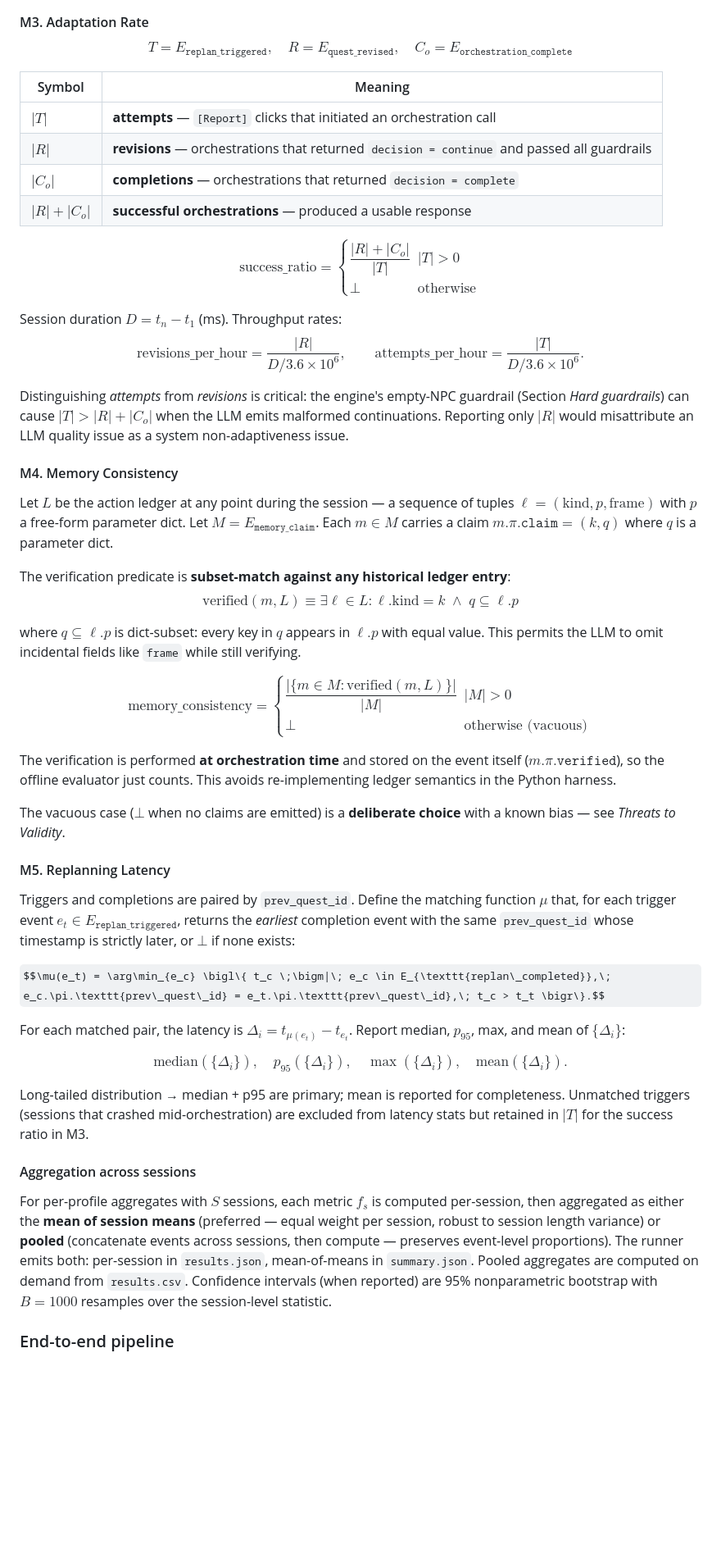
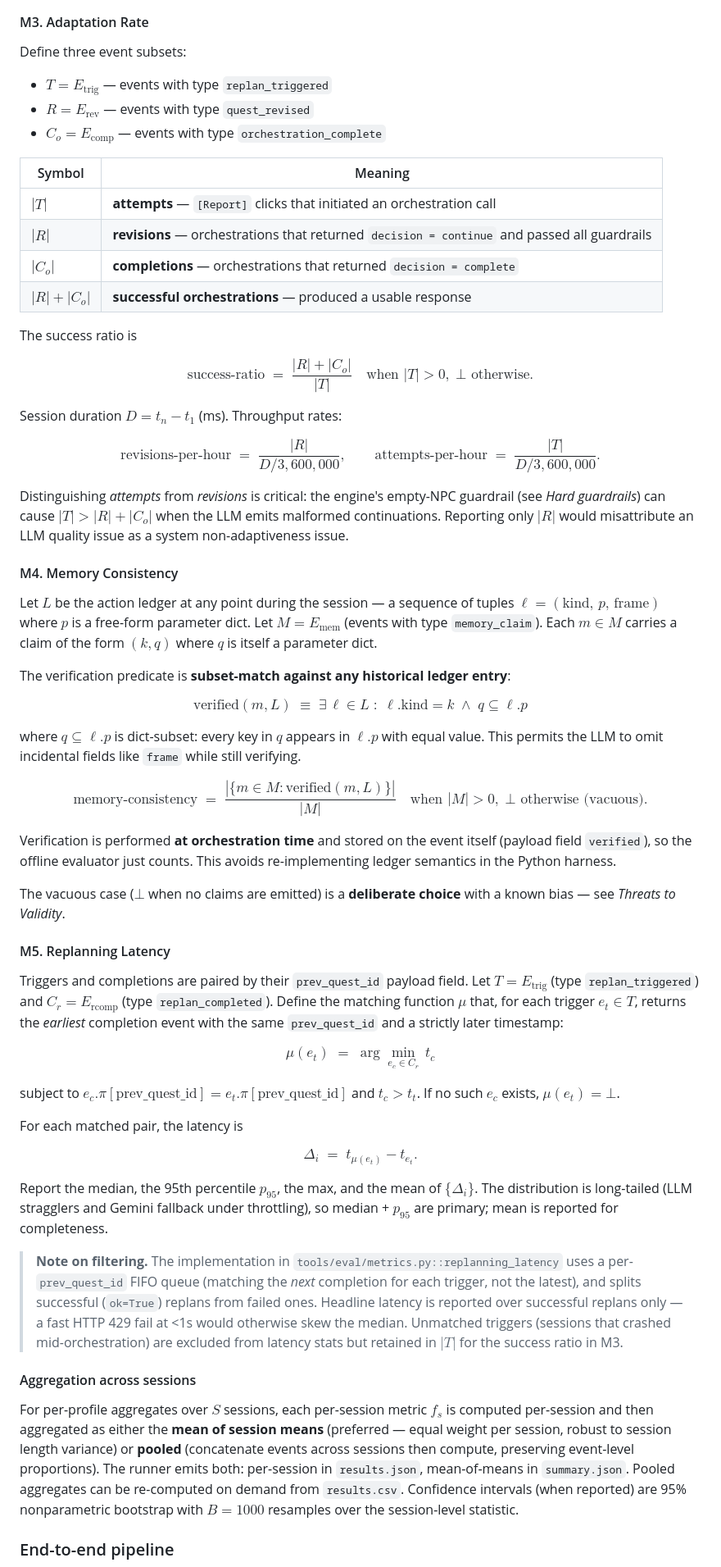
Before and after one commit to wachi35676/Agentic-Quest-Generator, a Markdown page: README.md, the part around one of its changes. Shown at 82% size. Rendered like a GitHub page; some formulas as TeX source; blank space fills up the shorter version.

```diff
--- a/README.md
+++ b/README.md
@@ -670,52 +693,64 @@ $$K_\kappa = \sum_{q \in Q : \neg \text{valid}(q)} \;\; \sum_{\varepsilon \in q.
 
 #### M3. Adaptation Rate
 
-$$T = E_{\texttt{replan\_triggered}}, \quad R = E_{\texttt{quest\_revised}}, \quad C_o = E_{\texttt{orchestration\_complete}}$$
+Define three event subsets:
+
+- $T = E_\text{trig}$ — events with type `replan_triggered`
+- $R = E_\text{rev}$ — events with type `quest_revised`
+- $C_o = E_\text{comp}$ — events with type `orchestration_complete`
 
 | Symbol | Meaning |
 |---|---|
-| $\lvert T \rvert$ | **attempts** — `[Report]` clicks that initiated an orchestration call |
-| $\lvert R \rvert$ | **revisions** — orchestrations that returned `decision = continue` and passed all guardrails |
-| $\lvert C_o \rvert$ | **completions** — orchestrations that returned `decision = complete` |
-| $\lvert R \rvert + \lvert C_o \rvert$ | **successful orchestrations** — produced a usable response |
-
-$$\text{success\_ratio} = \begin{cases} \dfrac{\lvert R \rvert + \lvert C_o \rvert}{\lvert T \rvert} & \lvert T \rvert > 0 \\ \bot & \text{otherwise} \end{cases}$$
+| $|T|$ | **attempts** — `[Report]` clicks that initiated an orchestration call |
+| $|R|$ | **revisions** — orchestrations that returned `decision = continue` and passed all guardrails |
+| $|C_o|$ | **completions** — orchestrations that returned `decision = complete` |
+| $|R| + |C_o|$ | **successful orchestrations** — produced a usable response |
+
+The success ratio is
+
+$$\text{success-ratio} \;=\; \frac{|R| + |C_o|}{|T|} \quad \text{when } |T| > 0, \;\bot \text{ otherwise.}$$
 
 Session duration $D = t_n - t_1$ (ms). Throughput rates:
-$$\text{revisions\_per\_hour} = \frac{\lvert R \rvert}{D / 3.6 \times 10^6}, \qquad \text{attempts\_per\_hour} = \frac{\lvert T \rvert}{D / 3.6 \times 10^6}.$$
-
-Distinguishing *attempts* from *revisions* is critical: the engine's empty-NPC guardrail (Section *Hard guardrails*) can cause $\lvert T \rvert > \lvert R \rvert + \lvert C_o \rvert$ when the LLM emits malformed continuations. Reporting only $\lvert R \rvert$ would misattribute an LLM quality issue as a system non-adaptiveness issue.
+
+$$\text{revisions-per-hour} \;=\; \frac{|R|}{D / 3{,}600{,}000}, \qquad \text{attempts-per-hour} \;=\; \frac{|T|}{D / 3{,}600{,}000}.$$
+
+Distinguishing *attempts* from *revisions* is critical: the engine's empty-NPC guardrail (see *Hard guardrails*) can cause $|T| > |R| + |C_o|$ when the LLM emits malformed continuations. Reporting only $|R|$ would misattribute an LLM quality issue as a system non-adaptiveness issue.
 
 #### M4. Memory Consistency
 
-Let $L$ be the action ledger at any point during the session — a sequence of tuples $\ell = (\text{kind}, p, \text{frame})$ with $p$ a free-form parameter dict. Let $M = E_{\texttt{memory\_claim}}$. Each $m \in M$ carries a claim $m.\pi.\texttt{claim} = (k, q)$ where $q$ is a parameter dict.
+Let $L$ be the action ledger at any point during the session — a sequence of tuples $\ell = (\text{kind}, \, p, \, \text{frame})$ where $p$ is a free-form parameter dict. Let $M = E_\text{mem}$ (events with type `memory_claim`). Each $m \in M$ carries a claim of the form $(k, q)$ where $q$ is itself a parameter dict.
 
 The verification predicate is **subset-match against any historical ledger entry**:
-$$\text{verified}(m, L) \equiv \exists \ell \in L : \ell.\text{kind} = k \;\land\; q \subseteq \ell.p$$
+
+$$\text{verified}(m, L) \;\equiv\; \exists\, \ell \in L \;:\; \ell.\text{kind} = k \;\land\; q \subseteq \ell.p$$
 
 where $q \subseteq \ell.p$ is dict-subset: every key in $q$ appears in $\ell.p$ with equal value. This permits the LLM to omit incidental fields like `frame` while still verifying.
 
-$$\text{memory\_consistency} = \begin{cases} \dfrac{\lvert \{m \in M : \text{verified}(m, L)\} \rvert}{\lvert M \rvert} & \lvert M \rvert > 0 \\ \bot & \text{otherwise (vacuous)} \end{cases}$$
-
-The verification is performed **at orchestration time** and stored on the event itself ($m.\pi.\texttt{verified}$), so the offline evaluator just counts. This avoids re-implementing ledger semantics in the Python harness.
+$$\text{memory-consistency} \;=\; \frac{|\{ m \in M : \text{verified}(m, L) \}|}{|M|} \quad \text{when } |M| > 0, \;\bot \text{ otherwise (vacuous).}$$
+
+Verification is performed **at orchestration time** and stored on the event itself (payload field `verified`), so the offline evaluator just counts. This avoids re-implementing ledger semantics in the Python harness.
 
 The vacuous case ($\bot$ when no claims are emitted) is a **deliberate choice** with a known bias — see *Threats to Validity*.
 
 #### M5. Replanning Latency
 
-Triggers and completions are paired by `prev_quest_id`. Define the matching function $\mu$ that, for each trigger event $e_t \in E_{\texttt{replan\_triggered}}$, returns the *earliest* completion event with the same `prev_quest_id` whose timestamp is strictly later, or $\bot$ if none exists:
-
-$$\mu(e_t) = \arg\min_{e_c} \bigl\{ t_c \;\bigm|\; e_c \in E_{\texttt{replan\_completed}},\; e_c.\pi.\texttt{prev\_quest\_id} = e_t.\pi.\texttt{prev\_quest\_id},\; t_c > t_t \bigr\}.$$
-
-For each matched pair, the latency is $\Delta_i = t_{\mu(e_t)} - t_{e_t}$. Report median, $p_{95}$, max, and mean of $\{\Delta_i\}$:
-
-$$\text{median}(\{\Delta_i\}), \quad p_{95}(\{\Delta_i\}), \quad \max(\{\Delta_i\}), \quad \text{mean}(\{\Delta_i\}).$$
-
-Long-tailed distribution → median + p95 are primary; mean is reported for completeness. Unmatched triggers (sessions that crashed mid-orchestration) are excluded from latency stats but retained in $\lvert T \rvert$ for the success ratio in M3.
+Triggers and completions are paired by their `prev_quest_id` payload field. Let $T = E_\text{trig}$ (type `replan_triggered`) and $C_r = E_\text{rcomp}$ (type `replan_completed`). Define the matching function $\mu$ that, for each trigger $e_t \in T$, returns the *earliest* completion event with the same `prev_quest_id` and a strictly later timestamp:
+
+$$\mu(e_t) \;=\; \arg\min_{e_c \in C_r} \, t_c$$
+
+subject to $e_c.\pi[\text{prev\_quest\_id}] = e_t.\pi[\text{prev\_quest\_id}]$ and $t_c > t_t$. If no such $e_c$ exists, $\mu(e_t) = \bot$.
+
+For each matched pair, the latency is
+
+$$\Delta_i \;=\; t_{\mu(e_t)} - t_{e_t}.$$
+
+Report the median, the 95th percentile $p_{95}$, the max, and the mean of $\{\Delta_i\}$. The distribution is long-tailed (LLM stragglers and Gemini fallback under throttling), so median + $p_{95}$ are primary; mean is reported for completeness.
+
+> **Note on filtering.** The implementation in `tools/eval/metrics.py::replanning_latency` uses a per-`prev_quest_id` FIFO queue (matching the *next* completion for each trigger, not the latest), and splits successful (`ok=True`) replans from failed ones. Headline latency is reported over successful replans only — a fast HTTP 429 fail at <1s would otherwise skew the median. Unmatched triggers (sessions that crashed mid-orchestration) are excluded from latency stats but retained in $|T|$ for the success ratio in M3.
 
 #### Aggregation across sessions
 
-For per-profile aggregates with $S$ sessions, each metric $f_s$ is computed per-session, then aggregated as either the **mean of session means** (preferred — equal weight per session, robust to session length variance) or **pooled** (concatenate events across sessions, then compute — preserves event-level proportions). The runner emits both: per-session in `results.json`, mean-of-means in `summary.json`. Pooled aggregates are computed on demand from `results.csv`. Confidence intervals (when reported) are 95% nonparametric bootstrap with $B = 1000$ resamples over the session-level statistic.
+For per-profile aggregates over $S$ sessions, each per-session metric $f_s$ is computed per-session and then aggregated as either the **mean of session means** (preferred — equal weight per session, robust to session length variance) or **pooled** (concatenate events across sessions then compute, preserving event-level proportions). The runner emits both: per-session in `results.json`, mean-of-means in `summary.json`. Pooled aggregates can be re-computed on demand from `results.csv`. Confidence intervals (when reported) are 95% nonparametric bootstrap with $B = 1000$ resamples over the session-level statistic.
 
 ### End-to-end pipeline
 
```
Also changed, not shown: other parts of README.md (+57 -34 lines).
